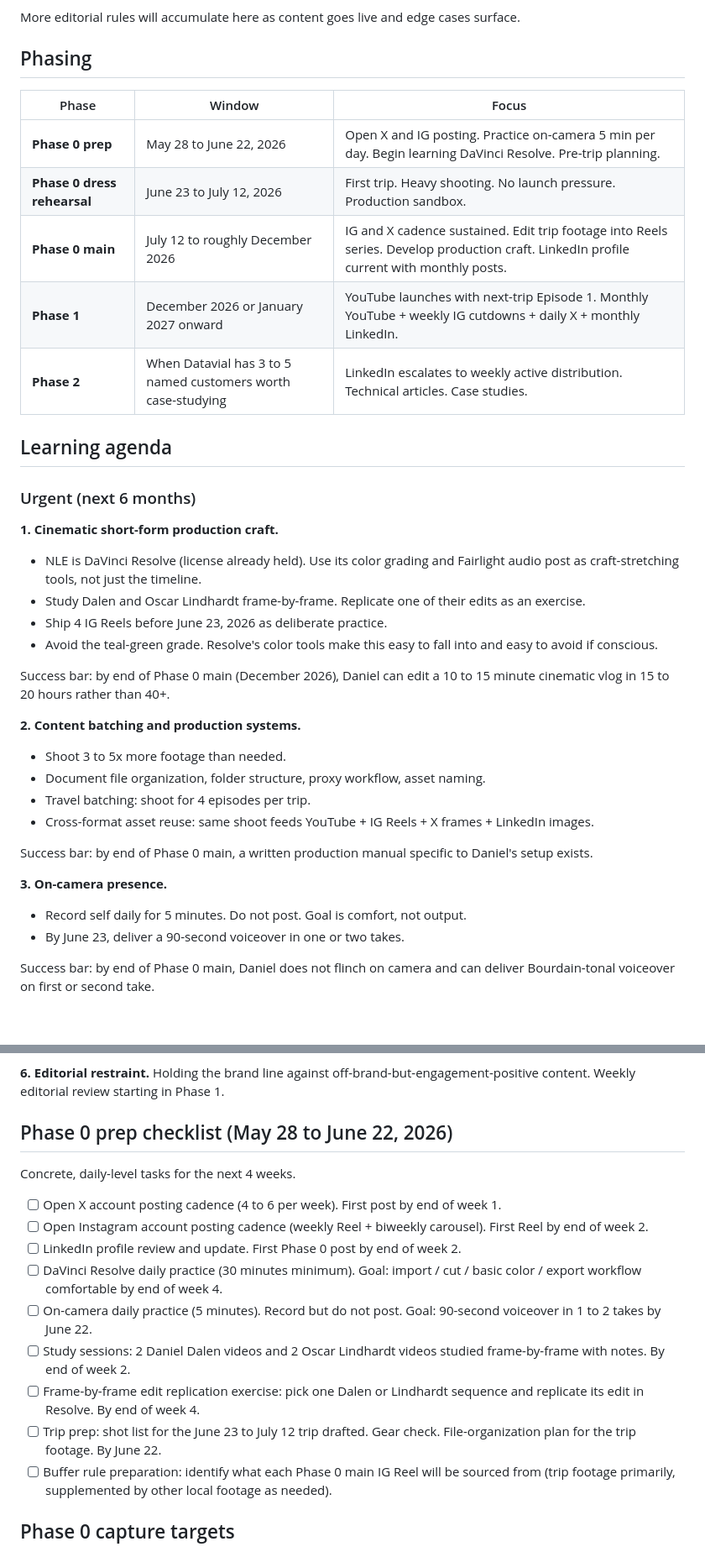
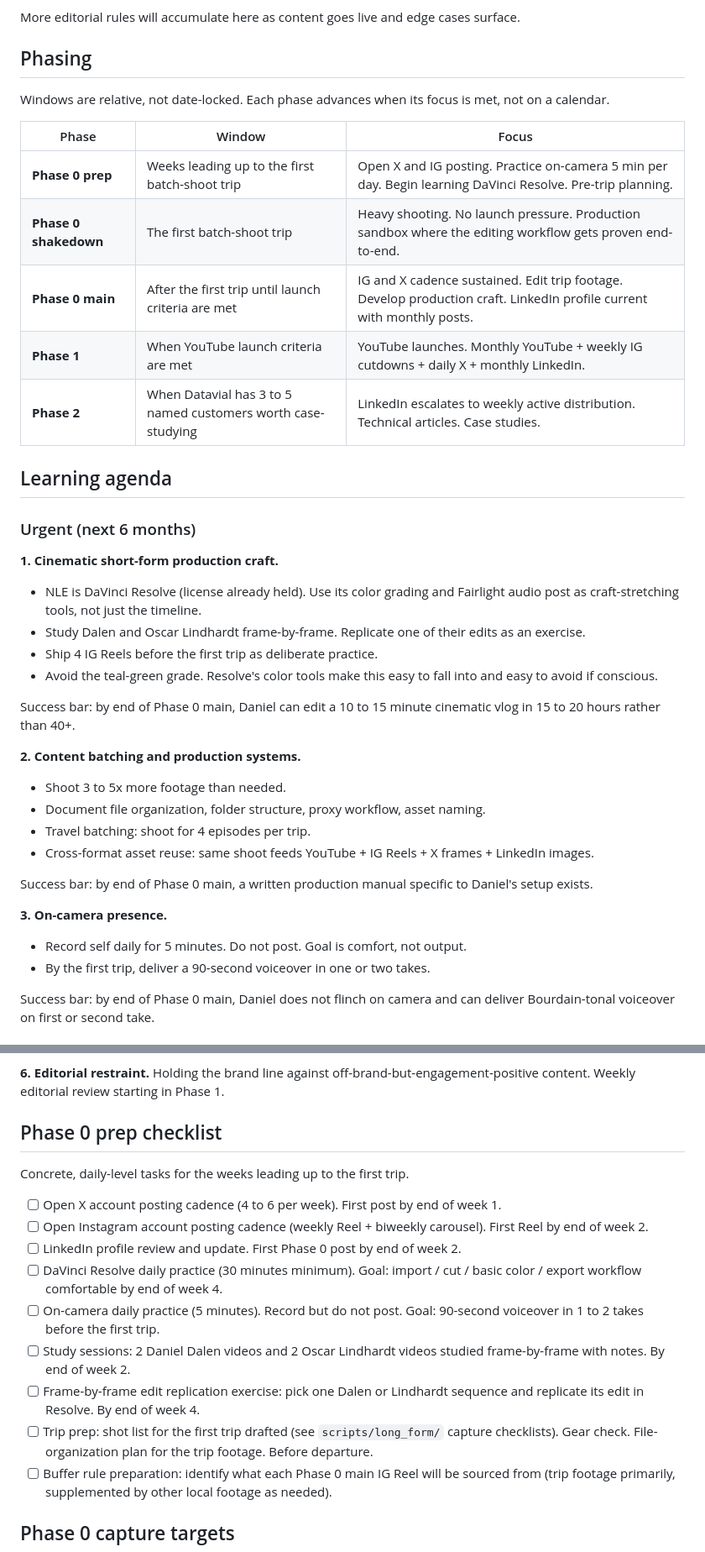
Before and after one commit to Hunt4Bugs/danielhunt.dev, a Markdown page: docs/brand/OPERATING.md, 2 parts joined by grey strips. Shown at 84% size. Rendered like a GitHub page; blank space fills up the shorter version.

```diff
--- a/docs/brand/OPERATING.md
+++ b/docs/brand/OPERATING.md
@@ -89,12 +87,14 @@ More editorial rules will accumulate here as content goes live and edge cases su
 
 ## Phasing
 
+Windows are relative, not date-locked. Each phase advances when its focus is met, not on a calendar.
+
 | Phase | Window | Focus |
 |---|---|---|
-| **Phase 0 prep** | May 28 to June 22, 2026 | Open X and IG posting. Practice on-camera 5 min per day. Begin learning DaVinci Resolve. Pre-trip planning. |
-| **Phase 0 dress rehearsal** | June 23 to July 12, 2026 | First trip. Heavy shooting. No launch pressure. Production sandbox. |
-| **Phase 0 main** | July 12 to roughly December 2026 | IG and X cadence sustained. Edit trip footage into Reels series. Develop production craft. LinkedIn profile current with monthly posts. |
-| **Phase 1** | December 2026 or January 2027 onward | YouTube launches with next-trip Episode 1. Monthly YouTube + weekly IG cutdowns + daily X + monthly LinkedIn. |
+| **Phase 0 prep** | Weeks leading up to the first batch-shoot trip | Open X and IG posting. Practice on-camera 5 min per day. Begin learning DaVinci Resolve. Pre-trip planning. |
+| **Phase 0 shakedown** | The first batch-shoot trip | Heavy shooting. No launch pressure. Production sandbox where the editing workflow gets proven end-to-end. |
+| **Phase 0 main** | After the first trip until launch criteria are met | IG and X cadence sustained. Edit trip footage. Develop production craft. LinkedIn profile current with monthly posts. |
+| **Phase 1** | When YouTube launch criteria are met | YouTube launches. Monthly YouTube + weekly IG cutdowns + daily X + monthly LinkedIn. |
 | **Phase 2** | When Datavial has 3 to 5 named customers worth case-studying | LinkedIn escalates to weekly active distribution. Technical articles. Case studies. |
 
 ## Learning agenda
@@ -105,10 +105,10 @@ More editorial rules will accumulate here as content goes live and edge cases su
 
 - NLE is DaVinci Resolve (license already held). Use its color grading and Fairlight audio post as craft-stretching tools, not just the timeline.
 - Study Dalen and Oscar Lindhardt frame-by-frame. Replicate one of their edits as an exercise.
-- Ship 4 IG Reels before June 23, 2026 as deliberate practice.
+- Ship 4 IG Reels before the first trip as deliberate practice.
 - Avoid the teal-green grade. Resolve's color tools make this easy to fall into and easy to avoid if conscious.
 
-Success bar: by end of Phase 0 main (December 2026), Daniel can edit a 10 to 15 minute cinematic vlog in 15 to 20 hours rather than 40+.
+Success bar: by end of Phase 0 main, Daniel can edit a 10 to 15 minute cinematic vlog in 15 to 20 hours rather than 40+.
 
 **2. Content batching and production systems.**
 
@@ -122,7 +122,7 @@ Success bar: by end of Phase 0 main, a written production manual specific to Dan
 **3. On-camera presence.**
 
 - Record self daily for 5 minutes. Do not post. Goal is comfort, not output.
-- By June 23, deliver a 90-second voiceover in one or two takes.
+- By the first trip, deliver a 90-second voiceover in one or two takes.
 
 Success bar: by end of Phase 0 main, Daniel does not flinch on camera and can deliver Bourdain-tonal voiceover on first or second take.
 
@@ -134,18 +134,18 @@ Success bar: by end of Phase 0 main, Daniel does not flinch on camera and can de
 
 **6. Editorial restraint.** Holding the brand line against off-brand-but-engagement-positive content. Weekly editorial review starting in Phase 1.
 
-## Phase 0 prep checklist (May 28 to June 22, 2026)
+## Phase 0 prep checklist
 
-Concrete, daily-level tasks for the next 4 weeks.
+Concrete, daily-level tasks for the weeks leading up to the first trip.
 
 - [ ] Open X account posting cadence (4 to 6 per week). First post by end of week 1.
 - [ ] Open Instagram account posting cadence (weekly Reel + biweekly carousel). First Reel by end of week 2.
 - [ ] LinkedIn profile review and update. First Phase 0 post by end of week 2.
 - [ ] DaVinci Resolve daily practice (30 minutes minimum). Goal: import / cut / basic color / export workflow comfortable by end of week 4.
-- [ ] On-camera daily practice (5 minutes). Record but do not post. Goal: 90-second voiceover in 1 to 2 takes by June 22.
+- [ ] On-camera daily practice (5 minutes). Record but do not post. Goal: 90-second voiceover in 1 to 2 takes before the first trip.
 - [ ] Study sessions: 2 Daniel Dalen videos and 2 Oscar Lindhardt videos studied frame-by-frame with notes. By end of week 2.
 - [ ] Frame-by-frame edit replication exercise: pick one Dalen or Lindhardt sequence and replicate its edit in Resolve. By end of week 4.
-- [ ] Trip prep: shot list for the June 23 to July 12 trip drafted. Gear check. File-organization plan for the trip footage. By June 22.
+- [ ] Trip prep: shot list for the first trip drafted (see `scripts/long_form/` capture checklists). Gear check. File-organization plan for the trip footage. Before departure.
 - [ ] Buffer rule preparation: identify what each Phase 0 main IG Reel will be sourced from (trip footage primarily, supplemented by other local footage as needed).
 
 ## Phase 0 capture targets
```
Also changed, not shown: other parts of docs/brand/OPERATING.md (+11 -13 lines).
